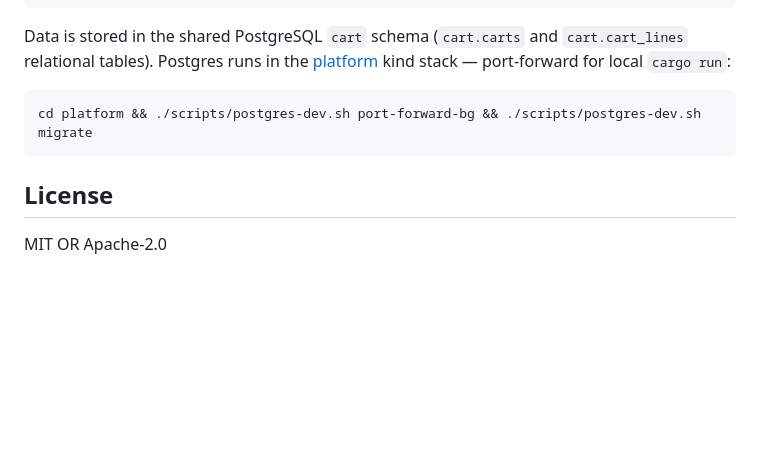
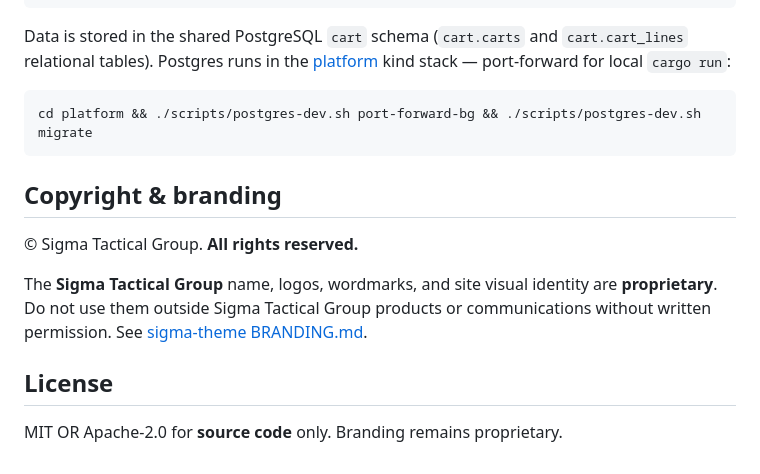
Before and after one commit to sigmatactical-org/cart, a Markdown page: README.md, the part around the change. GitHub-like rendering; blank space fills up the shorter version.

Commit message:
Document proprietary branding and copyright in README.
Clarify that MIT/Apache source licenses do not cover Sigma Tactical Group
name, logos, or visual identity; link to sigma-theme BRANDING.md.

````diff
--- a/README.md
+++ b/README.md
@@ -156,6 +156,12 @@ Data is stored in the shared PostgreSQL `cart` schema (`cart.carts` and `cart.ca
 cd platform && ./scripts/postgres-dev.sh port-forward-bg && ./scripts/postgres-dev.sh migrate
 ```
 
+## Copyright & branding
+
+© Sigma Tactical Group. **All rights reserved.**
+
+The **Sigma Tactical Group** name, logos, wordmarks, and site visual identity are **proprietary**. Do not use them outside Sigma Tactical Group products or communications without written permission. See [sigma-theme BRANDING.md](https://github.com/sigmatactical-org/sigma-theme/blob/main/BRANDING.md).
+
 ## License
 
-MIT OR Apache-2.0
+MIT OR Apache-2.0 for **source code** only. Branding remains proprietary.
````
